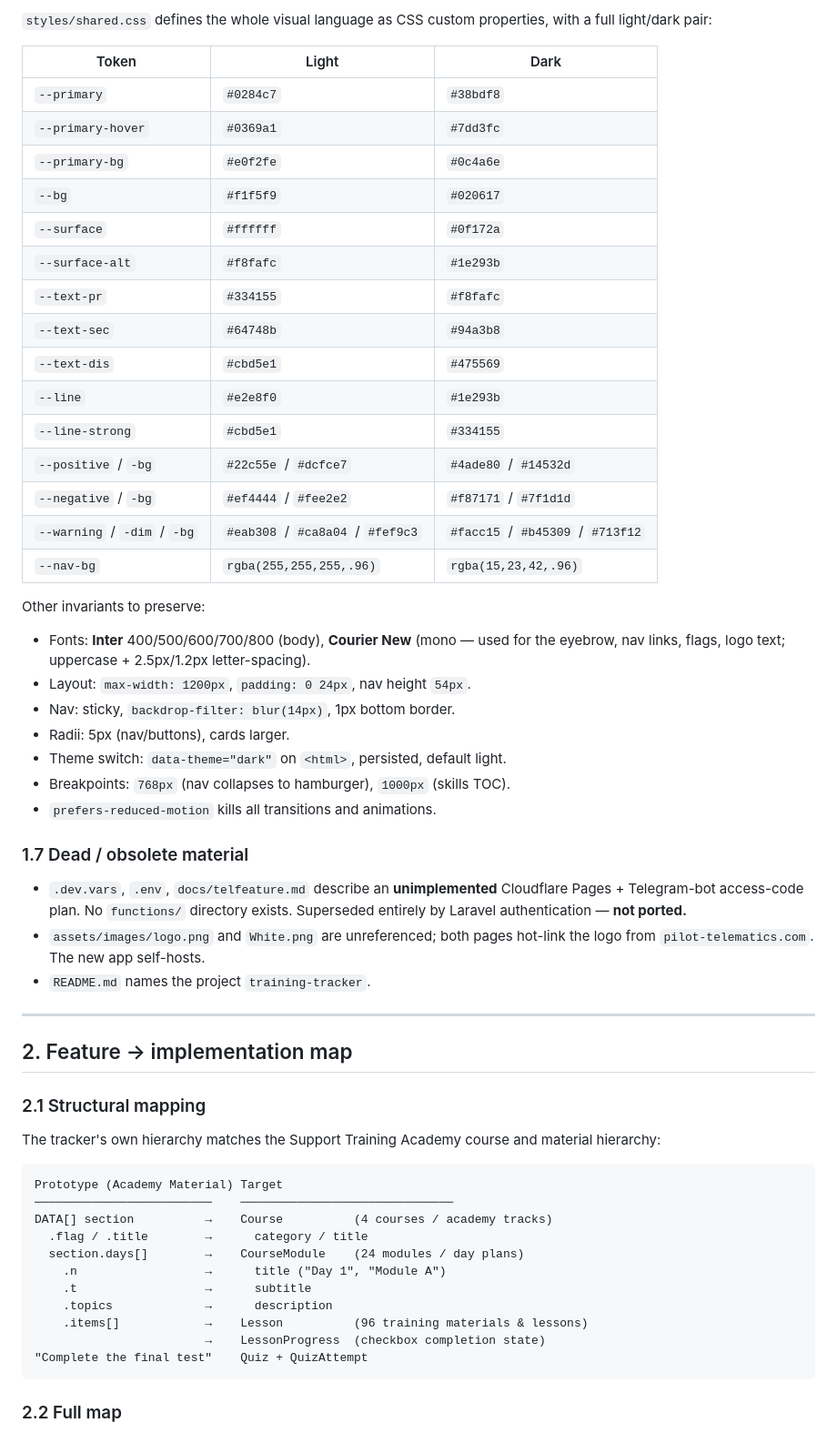
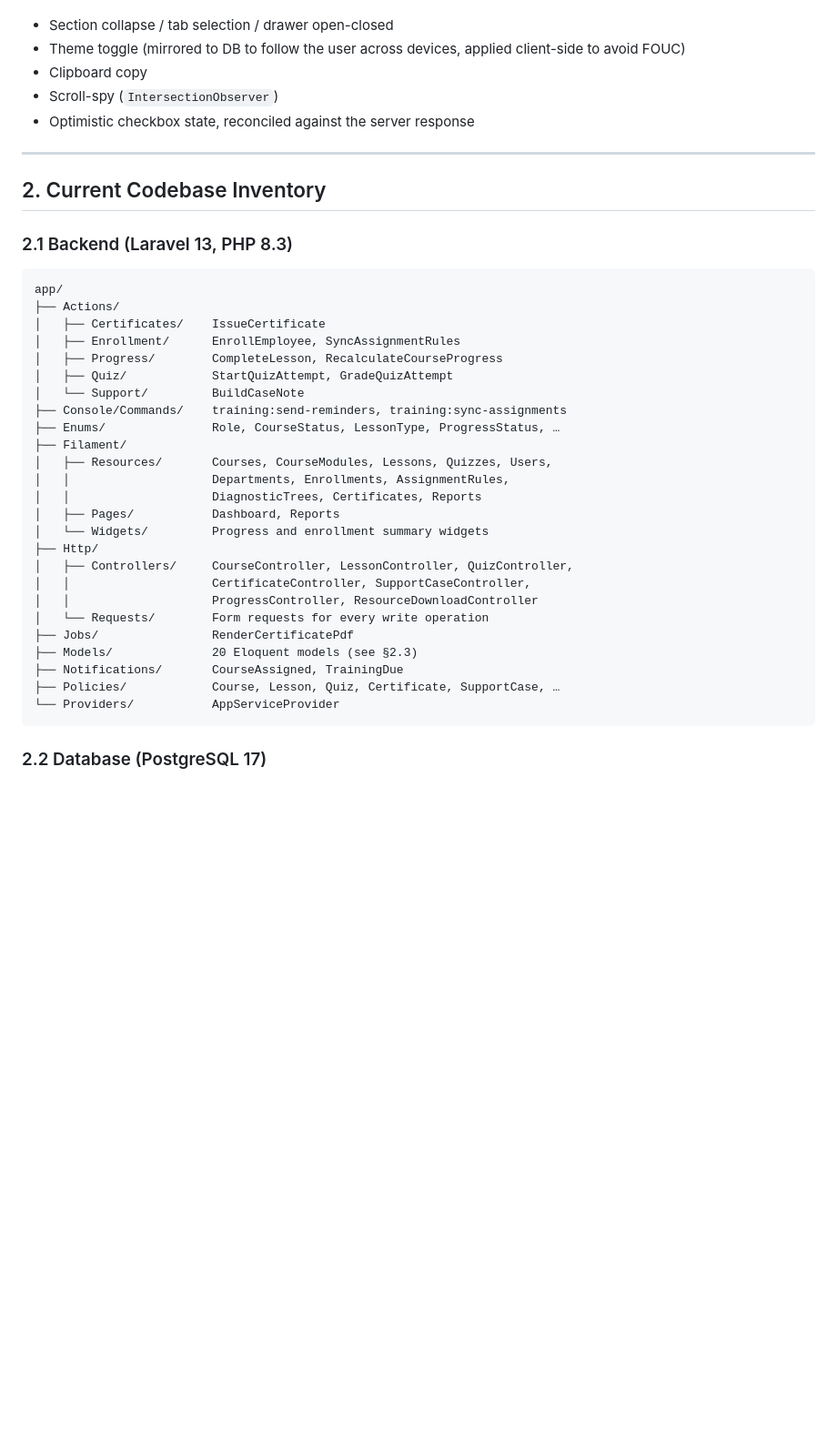
Before and after one commit to gomathie/support-engine, a Markdown page: docs/IMPLEMENTATION_MAP.md, the part around one of its changes. Shown at 91% size. Drawn GitHub-style; blank space fills up the shorter version.

Commit message:
docs: add implementation map documenting the complete production architecture and codebase structure

````diff
--- a/docs/IMPLEMENTATION_MAP.md
+++ b/docs/IMPLEMENTATION_MAP.md
@@ -99,67 +62,42 @@ to persist and today does not.
-`styles/shared.css` defines the whole visual language as CSS custom
-properties, with a full light/dark pair:
-
-| Token | Light | Dark |
-| --- | --- | --- |
-| `--primary` | `#0284c7` | `#38bdf8` |
-| `--primary-hover` | `#0369a1` | `#7dd3fc` |
-| `--primary-bg` | `#e0f2fe` | `#0c4a6e` |
-| `--bg` | `#f1f5f9` | `#020617` |
-| `--surface` | `#ffffff` | `#0f172a` |
-| `--surface-alt` | `#f8fafc` | `#1e293b` |
-| `--text-pr` | `#334155` | `#f8fafc` |
-| `--text-sec` | `#64748b` | `#94a3b8` |
-| `--text-dis` | `#cbd5e1` | `#475569` |
-| `--line` | `#e2e8f0` | `#1e293b` |
-| `--line-strong` | `#cbd5e1` | `#334155` |
-| `--positive` / `-bg` | `#22c55e` / `#dcfce7` | `#4ade80` / `#14532d` |
-| `--negative` / `-bg` | `#ef4444` / `#fee2e2` | `#f87171` / `#7f1d1d` |
-| `--warning` / `-dim` / `-bg` | `#eab308` / `#ca8a04` / `#fef9c3` | `#facc15` / `#b45309` / `#713f12` |
-| `--nav-bg` | `rgba(255,255,255,.96)` | `rgba(15,23,42,.96)` |
-
-Other invariants to preserve:
-
-- Fonts: **Inter** 400/500/600/700/800 (body), **Courier New** (mono —
-  used for the eyebrow, nav links, flags, logo text; uppercase +
-  2.5px/1.2px letter-spacing).
-- Layout: `max-width: 1200px`, `padding: 0 24px`, nav height `54px`.
-- Nav: sticky, `backdrop-filter: blur(14px)`, 1px bottom border.
-- Radii: 5px (nav/buttons), cards larger.
-- Theme switch: `data-theme="dark"` on `<html>`, persisted, default light.
-- Breakpoints: `768px` (nav collapses to hamburger), `1000px` (skills TOC).
-- `prefers-reduced-motion` kills all transitions and animations.
-
-### 1.7 Dead / obsolete material
-
-- `.dev.vars`, `.env`, `docs/telfeature.md` describe an **unimplemented**
-  Cloudflare Pages + Telegram-bot access-code plan. No `functions/`
-  directory exists. Superseded entirely by Laravel authentication —
-  **not ported.**
-- `assets/images/logo.png` and `White.png` are unreferenced; both pages
-  hot-link the logo from `pilot-telematics.com`. The new app self-hosts.
-- `README.md` names the project `training-tracker`.
+- Section collapse / tab selection / drawer open-closed
+- Theme toggle (mirrored to DB to follow the user across devices, applied client-side to avoid FOUC)
+- Clipboard copy
+- Scroll-spy (`IntersectionObserver`)
+- Optimistic checkbox state, reconciled against the server response
 
 ---
 
-## 2. Feature → implementation map
+## 2. Current Codebase Inventory
 
-### 2.1 Structural mapping
-
-The tracker's own hierarchy matches the Support Training Academy course and material hierarchy:
+### 2.1 Backend (Laravel 13, PHP 8.3)
 
 ```
-Prototype (Academy Material) Target
-─────────────────────────    ──────────────────────────────
-DATA[] section          →    Course          (4 courses / academy tracks)
-  .flag / .title        →      category / title
-  section.days[]        →    CourseModule    (24 modules / day plans)
-    .n                  →      title ("Day 1", "Module A")
-    .t                  →      subtitle
-    .topics             →      description
-    .items[]            →    Lesson          (96 training materials & lessons)
-                        →    LessonProgress  (checkbox completion state)
-"Complete the final test"    Quiz + QuizAttempt
+app/
+├── Actions/
+│   ├── Certificates/    IssueCertificate
+│   ├── Enrollment/      EnrollEmployee, SyncAssignmentRules
+│   ├── Progress/        CompleteLesson, RecalculateCourseProgress
+│   ├── Quiz/            StartQuizAttempt, GradeQuizAttempt
+│   └── Support/         BuildCaseNote
+├── Console/Commands/    training:send-reminders, training:sync-assignments
+├── Enums/               Role, CourseStatus, LessonType, ProgressStatus, …
+├── Filament/
+│   ├── Resources/       Courses, CourseModules, Lessons, Quizzes, Users,
+│   │                    Departments, Enrollments, AssignmentRules,
+│   │                    DiagnosticTrees, Certificates, Reports
+│   ├── Pages/           Dashboard, Reports
+│   └── Widgets/         Progress and enrollment summary widgets
+├── Http/
+│   ├── Controllers/     CourseController, LessonController, QuizController,
+│   │                    CertificateController, SupportCaseController,
+│   │                    ProgressController, ResourceDownloadController
+│   └── Requests/        Form requests for every write operation
+├── Jobs/                RenderCertificatePdf
+├── Models/              20 Eloquent models (see §2.3)
+├── Notifications/       CourseAssigned, TrainingDue
+├── Policies/            Course, Lesson, Quiz, Certificate, SupportCase, …
+└── Providers/           AppServiceProvider
 ```
 
-### 2.2 Full map
+### 2.2 Database (PostgreSQL 17)
 
````
Also changed, not shown: other parts of docs/IMPLEMENTATION_MAP.md (+175 -183 lines).
